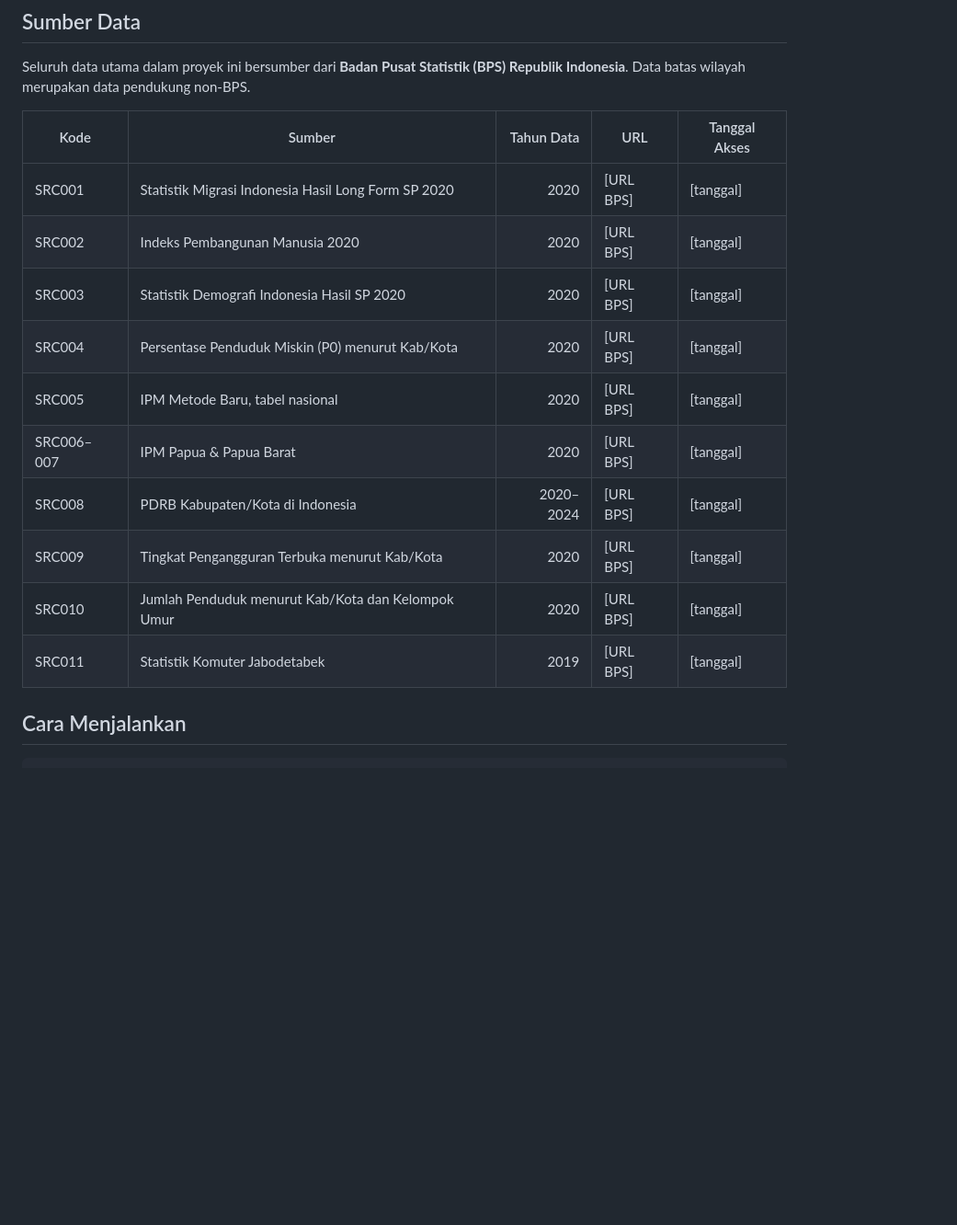
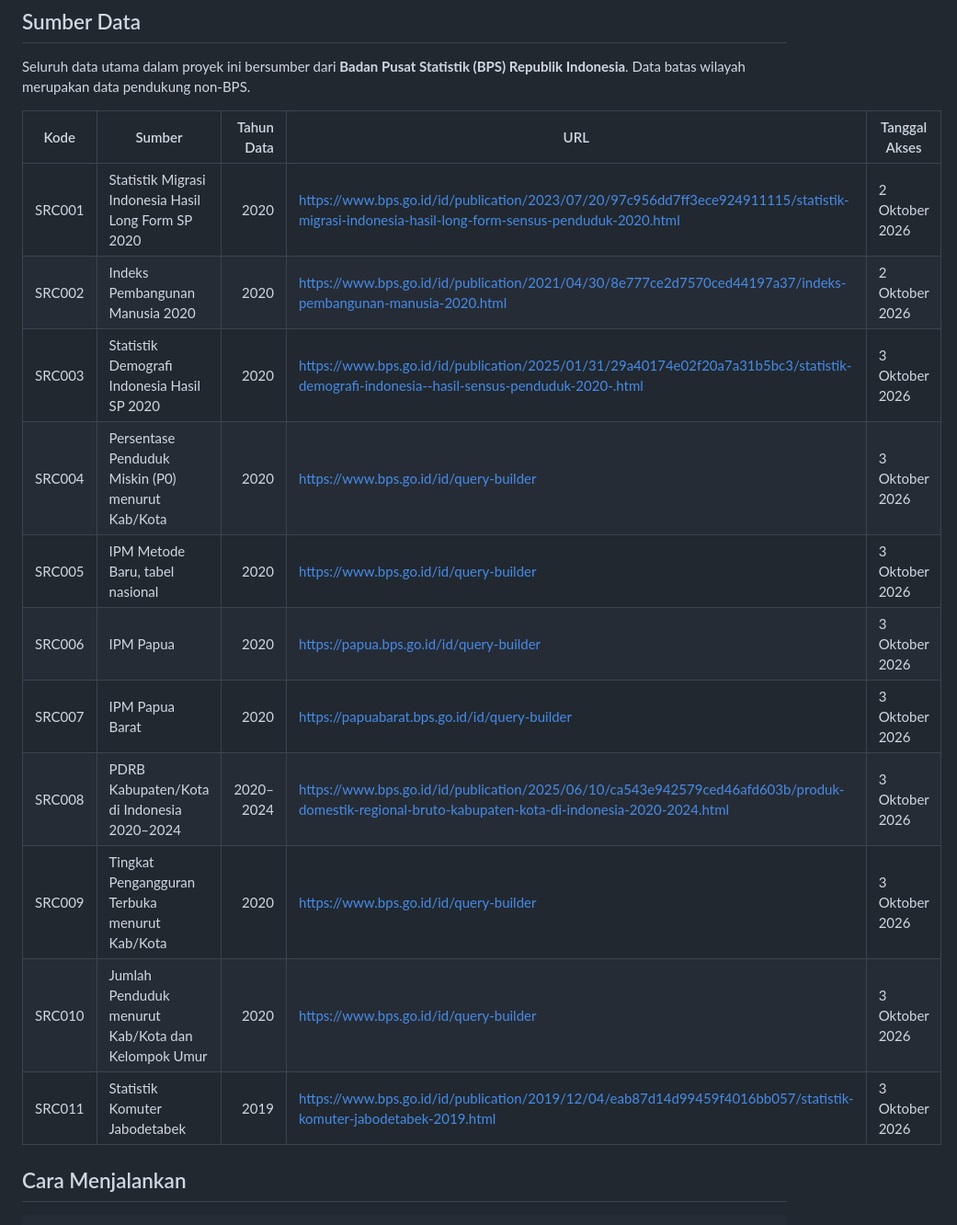
Before and after one commit to hanhanano/UAS_VD, a Markdown page: README.md, the part around the change. Shown at 92% size. Rendered like a GitHub page; blank space fills up the shorter version.

```diff
--- a/README.md
+++ b/README.md
@@ -71,16 +71,17 @@ Seluruh data utama dalam proyek ini bersumber dari **Badan Pusat Statistik (BPS)
 
 | Kode | Sumber | Tahun Data | URL | Tanggal Akses |
 |---|---|---:|---|---|
-| SRC001 | Statistik Migrasi Indonesia Hasil Long Form SP 2020 | 2020 | [URL BPS] | [tanggal] |
-| SRC002 | Indeks Pembangunan Manusia 2020 | 2020 | [URL BPS] | [tanggal] |
-| SRC003 | Statistik Demografi Indonesia Hasil SP 2020 | 2020 | [URL BPS] | [tanggal] |
-| SRC004 | Persentase Penduduk Miskin (P0) menurut Kab/Kota | 2020 | [URL BPS] | [tanggal] |
-| SRC005 | IPM Metode Baru, tabel nasional | 2020 | [URL BPS] | [tanggal] |
-| SRC006–007 | IPM Papua & Papua Barat | 2020 | [URL BPS] | [tanggal] |
-| SRC008 | PDRB Kabupaten/Kota di Indonesia | 2020–2024 | [URL BPS] | [tanggal] |
-| SRC009 | Tingkat Pengangguran Terbuka menurut Kab/Kota | 2020 | [URL BPS] | [tanggal] |
-| SRC010 | Jumlah Penduduk menurut Kab/Kota dan Kelompok Umur | 2020 | [URL BPS] | [tanggal] |
-| SRC011 | Statistik Komuter Jabodetabek | 2019 | [URL BPS] | [tanggal] |
+| SRC001 | Statistik Migrasi Indonesia Hasil Long Form SP 2020 | 2020 | https://www.bps.go.id/id/publication/2023/07/20/97c956dd7ff3ece924911115/statistik-migrasi-indonesia-hasil-long-form-sensus-penduduk-2020.html | 2 Oktober 2026 |
+| SRC002 | Indeks Pembangunan Manusia 2020 | 2020 | https://www.bps.go.id/id/publication/2021/04/30/8e777ce2d7570ced44197a37/indeks-pembangunan-manusia-2020.html | 2 Oktober 2026 |
+| SRC003 | Statistik Demografi Indonesia Hasil SP 2020 | 2020 | https://www.bps.go.id/id/publication/2025/01/31/29a40174e02f20a7a31b5bc3/statistik-demografi-indonesia--hasil-sensus-penduduk-2020-.html | 3 Oktober 2026 |
+| SRC004 | Persentase Penduduk Miskin (P0) menurut Kab/Kota | 2020 | https://www.bps.go.id/id/query-builder | 3 Oktober 2026 |
+| SRC005 | IPM Metode Baru, tabel nasional | 2020 | https://www.bps.go.id/id/query-builder | 3 Oktober 2026 |
+| SRC006 | IPM Papua | 2020 | https://papua.bps.go.id/id/query-builder | 3 Oktober 2026 |
+| SRC007 | IPM Papua Barat | 2020 | https://papuabarat.bps.go.id/id/query-builder | 3 Oktober 2026 |
+| SRC008 | PDRB Kabupaten/Kota di Indonesia 2020–2024 | 2020–2024 | https://www.bps.go.id/id/publication/2025/06/10/ca543e942579ced46afd603b/produk-domestik-regional-bruto-kabupaten-kota-di-indonesia-2020-2024.html | 3 Oktober 2026 |
+| SRC009 | Tingkat Pengangguran Terbuka menurut Kab/Kota | 2020 | https://www.bps.go.id/id/query-builder | 3 Oktober 2026 |
+| SRC010 | Jumlah Penduduk menurut Kab/Kota dan Kelompok Umur | 2020 | https://www.bps.go.id/id/query-builder | 3 Oktober 2026 |
+| SRC011 | Statistik Komuter Jabodetabek | 2019 | https://www.bps.go.id/id/publication/2019/12/04/eab87d14d99459f4016bb057/statistik-komuter-jabodetabek-2019.html | 3 Oktober 2026 |
 
 ## Cara Menjalankan
 
```
